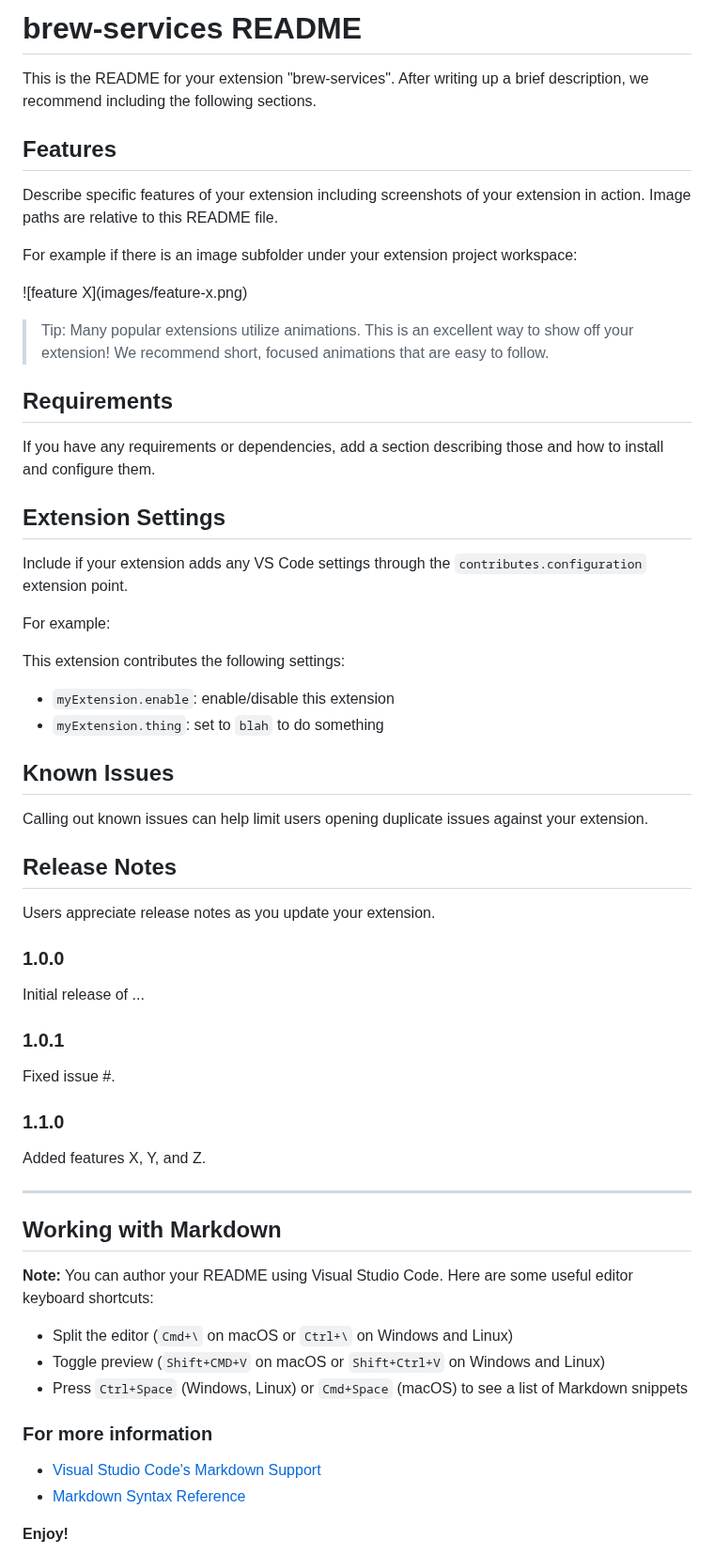
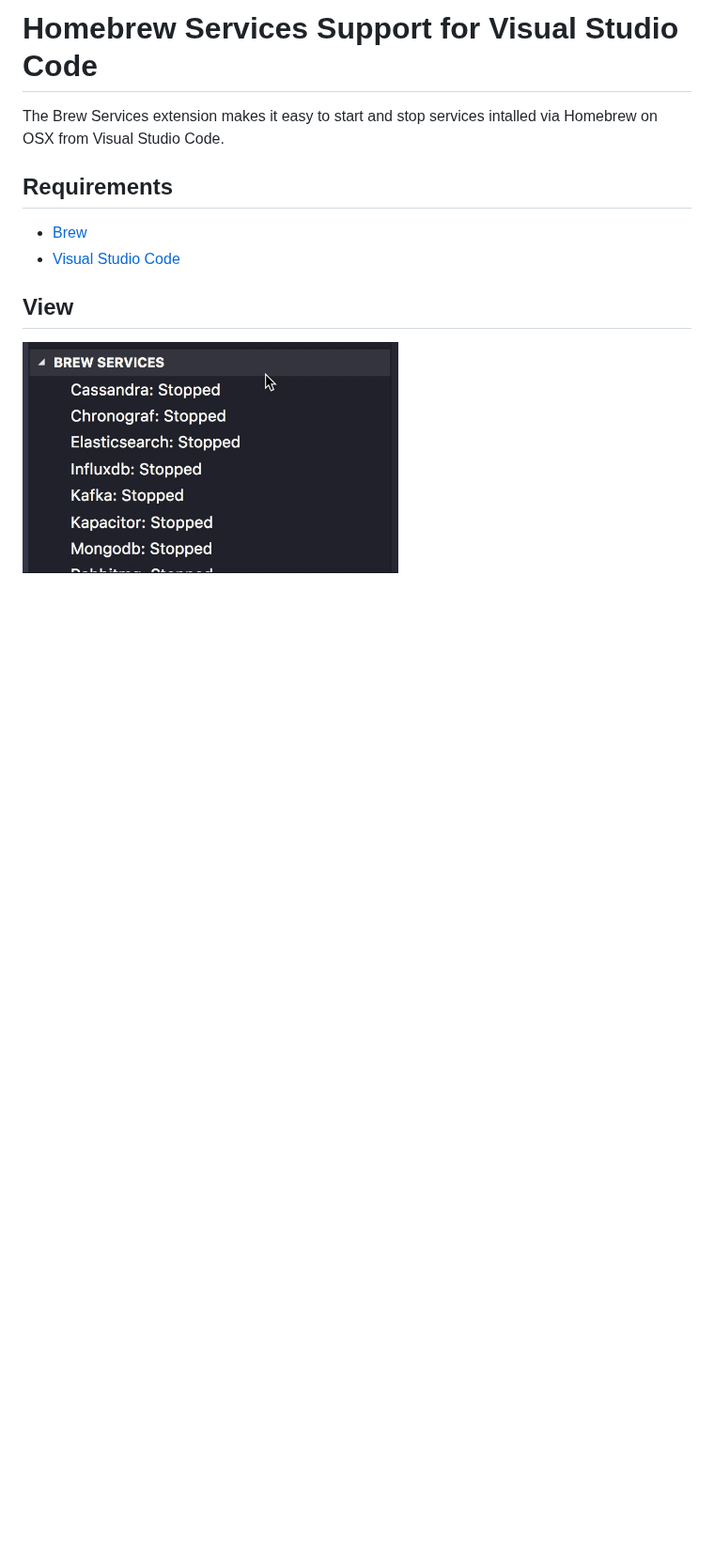
Before and after one commit to beauallison/homebrew-services-vscode, a Markdown page: README.md, the part around the change. Shown at 94% size. Rendered like a GitHub page; pictures changed too: resources/explorer.gif (added); blank space fills up the shorter version.

Commit message:
Update Readme (#5)

```diff
--- a/README.md
+++ b/README.md
@@ -1,65 +1,12 @@
-# brew-services README
+# Homebrew Services Support for Visual Studio Code
 
-This is the README for your extension "brew-services". After writing up a brief description, we recommend including the following sections.
-
-## Features
-
-Describe specific features of your extension including screenshots of your extension in action. Image paths are relative to this README file.
-
-For example if there is an image subfolder under your extension project workspace:
-
-\!\[feature X\]\(images/feature-x.png\)
-
-> Tip: Many popular extensions utilize animations. This is an excellent way to show off your extension! We recommend short, focused animations that are easy to follow.
+The Brew Services extension makes it easy to start and stop services intalled via Homebrew on OSX from Visual Studio Code.
 
 ## Requirements
 
-If you have any requirements or dependencies, add a section describing those and how to install and configure them.
+- [Brew](https://brew.sh/)
+- [Visual Studio Code](https://code.visualstudio.com)
 
-## Extension Settings
+## View
 
-Include if your extension adds any VS Code settings through the `contributes.configuration` extension point.
-
-For example:
-
-This extension contributes the following settings:
-
-* `myExtension.enable`: enable/disable this extension
-* `myExtension.thing`: set to `blah` to do something
-
-## Known Issues
-
-Calling out known issues can help limit users opening duplicate issues against your extension.
-
-## Release Notes
-
-Users appreciate release notes as you update your extension.
-
-### 1.0.0
-
-Initial release of ...
-
-### 1.0.1
-
-Fixed issue #.
-
-### 1.1.0
-
-Added features X, Y, and Z.
-
------------------------------------------------------------------------------------------------------------
-
-## Working with Markdown
-
-**Note:** You can author your README using Visual Studio Code.  Here are some useful editor keyboard shortcuts:
-
-* Split the editor (`Cmd+\` on macOS or `Ctrl+\` on Windows and Linux)
-* Toggle preview (`Shift+CMD+V` on macOS or `Shift+Ctrl+V` on Windows and Linux)
-* Press `Ctrl+Space` (Windows, Linux) or `Cmd+Space` (macOS) to see a list of Markdown snippets
-
-### For more information
-
-* [Visual Studio Code's Markdown Support](http://code.visualstudio.com/docs/languages/markdown)
-* [Markdown Syntax Reference](https://help.github.com/articles/markdown-basics/)
-
-**Enjoy!**
+<img src="resources/explorer.gif" width=400 />
```
